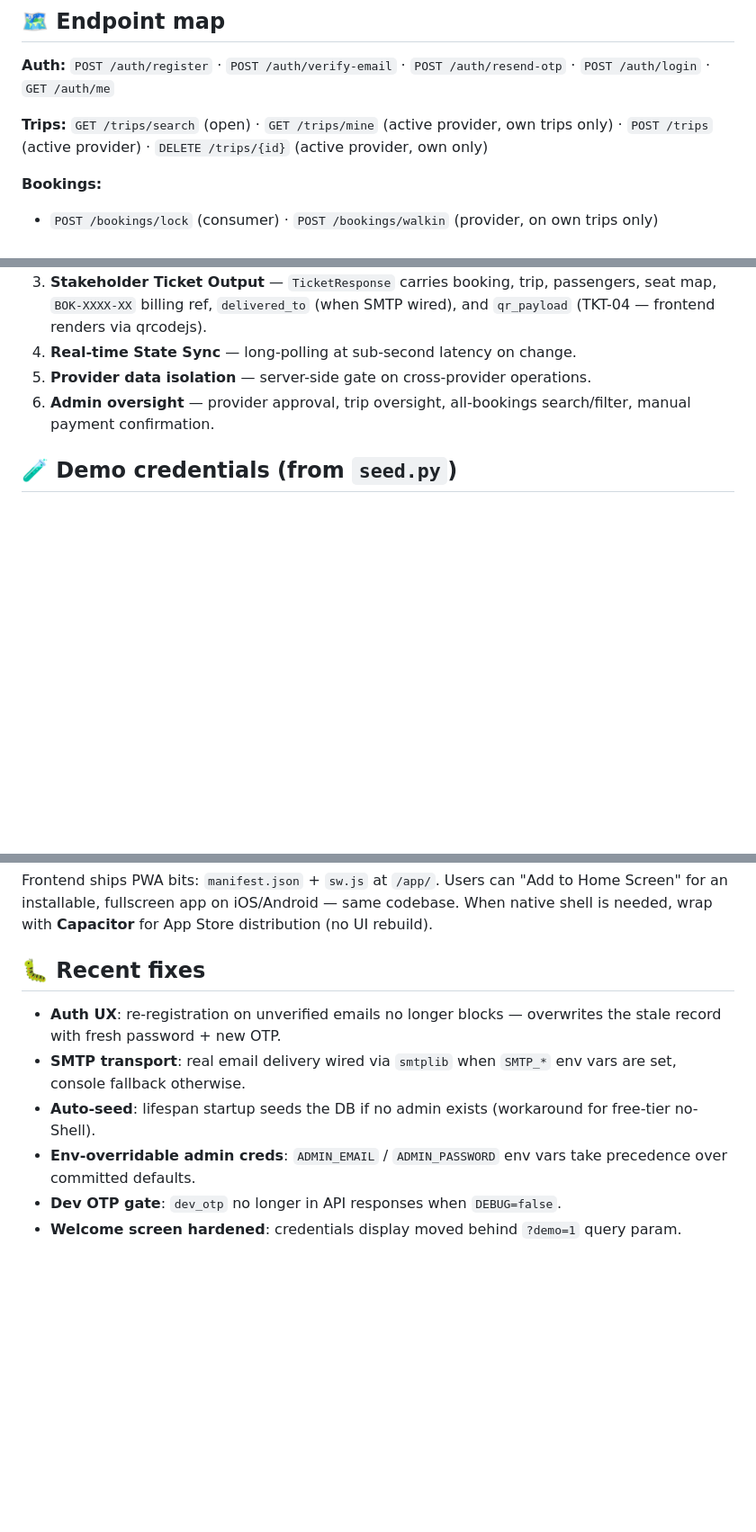
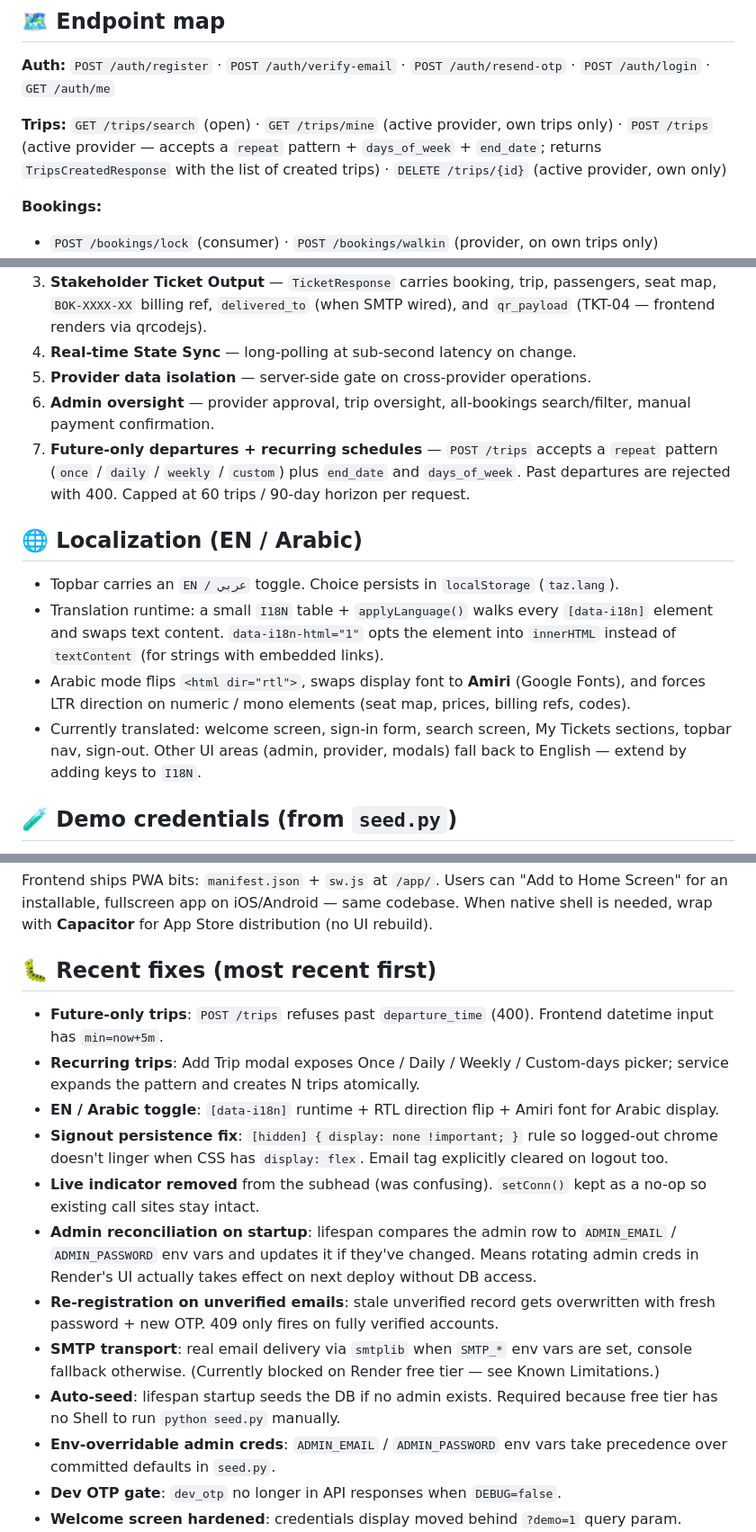
Before and after one commit to muthana97/ticket_booking_platform, a Markdown page: claude.md, 3 parts joined by grey strips. Shown at 90% size. GitHub-like rendering; blank space fills up the shorter version.

Commit message:
docs: refresh claude.md — recurring trips, future-only, i18n, signout fix, admin reconciliation

```diff
--- a/claude.md
+++ b/claude.md
@@ -17,7 +17,7 @@ Auth is currently **email + password for all roles** (deferred realignment to ph
 ## 🗺️ Endpoint map
 **Auth:** `POST /auth/register` · `POST /auth/verify-email` · `POST /auth/resend-otp` · `POST /auth/login` · `GET /auth/me`
 
-**Trips:** `GET /trips/search` (open) · `GET /trips/mine` (active provider, own trips only) · `POST /trips` (active provider) · `DELETE /trips/{id}` (active provider, own only)
+**Trips:** `GET /trips/search` (open) · `GET /trips/mine` (active provider, own trips only) · `POST /trips` (active provider — accepts a `repeat` pattern + `days_of_week` + `end_date`; returns `TripsCreatedResponse` with the list of created trips) · `DELETE /trips/{id}` (active provider, own only)
 
 **Bookings:**
 - `POST /bookings/lock` (consumer) · `POST /bookings/walkin` (provider, on own trips only)
@@ -48,6 +48,13 @@ Auth is currently **email + password for all roles** (deferred realignment to ph
 4. **Real-time State Sync** — long-polling at sub-second latency on change.
 5. **Provider data isolation** — server-side gate on cross-provider operations.
 6. **Admin oversight** — provider approval, trip oversight, all-bookings search/filter, manual payment confirmation.
+7. **Future-only departures + recurring schedules** — `POST /trips` accepts a `repeat` pattern (`once` / `daily` / `weekly` / `custom`) plus `end_date` and `days_of_week`. Past departures are rejected with 400. Capped at 60 trips / 90-day horizon per request.
+
+## 🌐 Localization (EN / Arabic)
+- Topbar carries an `EN / عربي` toggle. Choice persists in `localStorage` (`taz.lang`).
+- Translation runtime: a small `I18N` table + `applyLanguage()` walks every `[data-i18n]` element and swaps text content. `data-i18n-html="1"` opts the element into `innerHTML` instead of `textContent` (for strings with embedded links).
+- Arabic mode flips `<html dir="rtl">`, swaps display font to **Amiri** (Google Fonts), and forces LTR direction on numeric / mono elements (seat map, prices, billing refs, codes).
+- Currently translated: welcome screen, sign-in form, search screen, My Tickets sections, topbar nav, sign-out. Other UI areas (admin, provider, modals) fall back to English — extend by adding keys to `I18N`.
 
 ## 🧪 Demo credentials (from `seed.py`)
 
@@ -103,11 +110,17 @@ The repo ships a `render.yaml` blueprint at the root. Dockerfile lives at repo r
 ## 📱 Mobile path
 Frontend ships PWA bits: `manifest.json` + `sw.js` at `/app/`. Users can "Add to Home Screen" for an installable, fullscreen app on iOS/Android — same codebase. When native shell is needed, wrap with **Capacitor** for App Store distribution (no UI rebuild).
 
-## 🐛 Recent fixes
-- **Auth UX**: re-registration on unverified emails no longer blocks — overwrites the stale record with fresh password + new OTP.
-- **SMTP transport**: real email delivery wired via `smtplib` when `SMTP_*` env vars are set, console fallback otherwise.
-- **Auto-seed**: lifespan startup seeds the DB if no admin exists (workaround for free-tier no-Shell).
-- **Env-overridable admin creds**: `ADMIN_EMAIL` / `ADMIN_PASSWORD` env vars take precedence over committed defaults.
+## 🐛 Recent fixes (most recent first)
+- **Future-only trips**: `POST /trips` refuses past `departure_time` (400). Frontend datetime input has `min=now+5m`.
+- **Recurring trips**: Add Trip modal exposes Once / Daily / Weekly / Custom-days picker; service expands the pattern and creates N trips atomically.
+- **EN / Arabic toggle**: `[data-i18n]` runtime + RTL direction flip + Amiri font for Arabic display.
+- **Signout persistence fix**: `[hidden] { display: none !important; }` rule so logged-out chrome doesn't linger when CSS has `display: flex`. Email tag explicitly cleared on logout too.
+- **Live indicator removed** from the subhead (was confusing). `setConn()` kept as a no-op so existing call sites stay intact.
+- **Admin reconciliation on startup**: lifespan compares the admin row to `ADMIN_EMAIL` / `ADMIN_PASSWORD` env vars and updates it if they've changed. Means rotating admin creds in Render's UI actually takes effect on next deploy without DB access.
+- **Re-registration on unverified emails**: stale unverified record gets overwritten with fresh password + new OTP. 409 only fires on fully verified accounts.
+- **SMTP transport**: real email delivery via `smtplib` when `SMTP_*` env vars are set, console fallback otherwise. (Currently blocked on Render free tier — see Known Limitations.)
+- **Auto-seed**: lifespan startup seeds the DB if no admin exists. Required because free tier has no Shell to run `python seed.py` manually.
+- **Env-overridable admin creds**: `ADMIN_EMAIL` / `ADMIN_PASSWORD` env vars take precedence over committed defaults in `seed.py`.
 - **Dev OTP gate**: `dev_otp` no longer in API responses when `DEBUG=false`.
 - **Welcome screen hardened**: credentials display moved behind `?demo=1` query param.
 - **Provider name display**: `inventory.service.decorate_trip_row()` joins User → displays "Operated by ..." on customer + admin trip cards.
```
